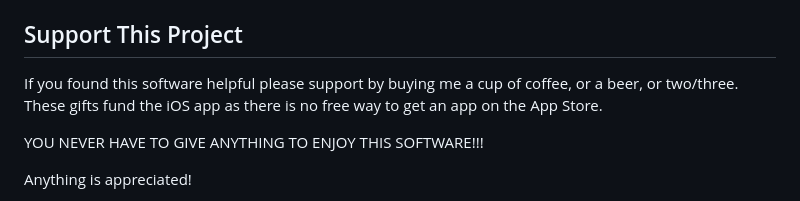
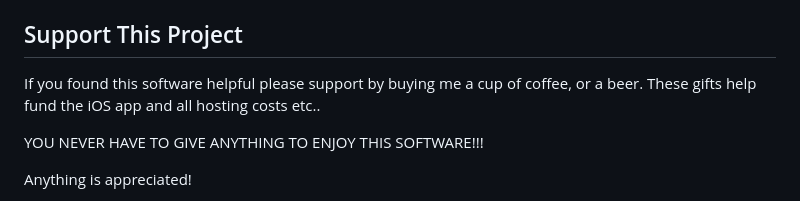
Before and after one commit to augo23/APGO, a Markdown page: README.md, the part around the change. GitHub-like rendering.

```diff
--- a/README.md
+++ b/README.md
@@ -361,7 +361,7 @@ Also confirm no service unintentionally binds `0.0.0.0` on the host — `network
 This program is free software: you can redistribute it and/or modify it under the terms of the GNU General Public License as published by the Free Software Foundation, either version 3 of the License, or (at your option) any later version. See [`LICENSE`](LICENSE) for the full text.
 
 ## Support This Project
-If you found this software helpful please support by buying me a cup of coffee, or a beer, or two/three. These gifts fund the iOS app as there is no free way to get an app on the App Store.
+If you found this software helpful please support by buying me a cup of coffee, or a beer. These gifts help fund the iOS app and all hosting costs etc..
 
 YOU NEVER HAVE TO GIVE ANYTHING TO ENJOY THIS SOFTWARE!!!
 
```
